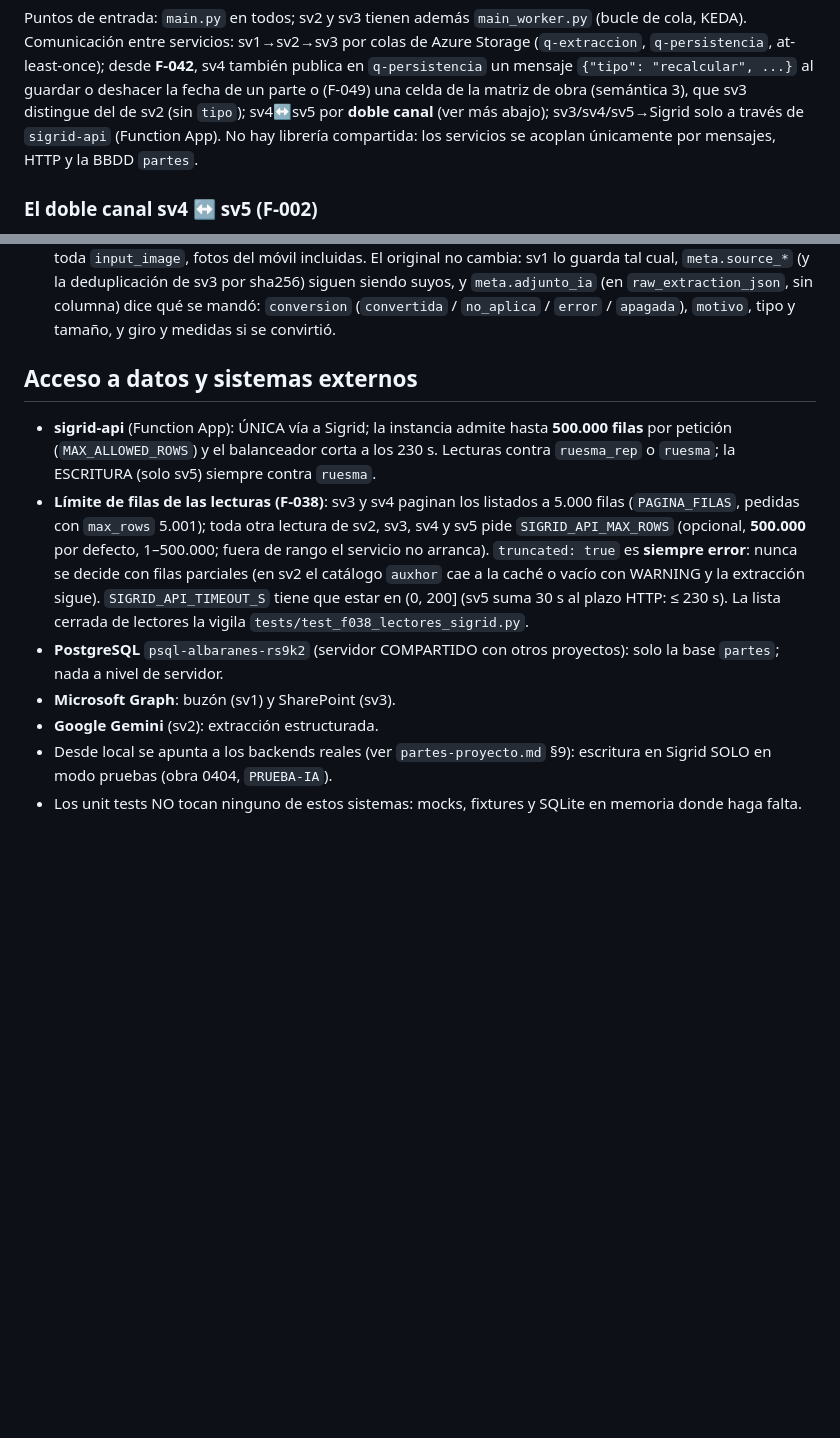
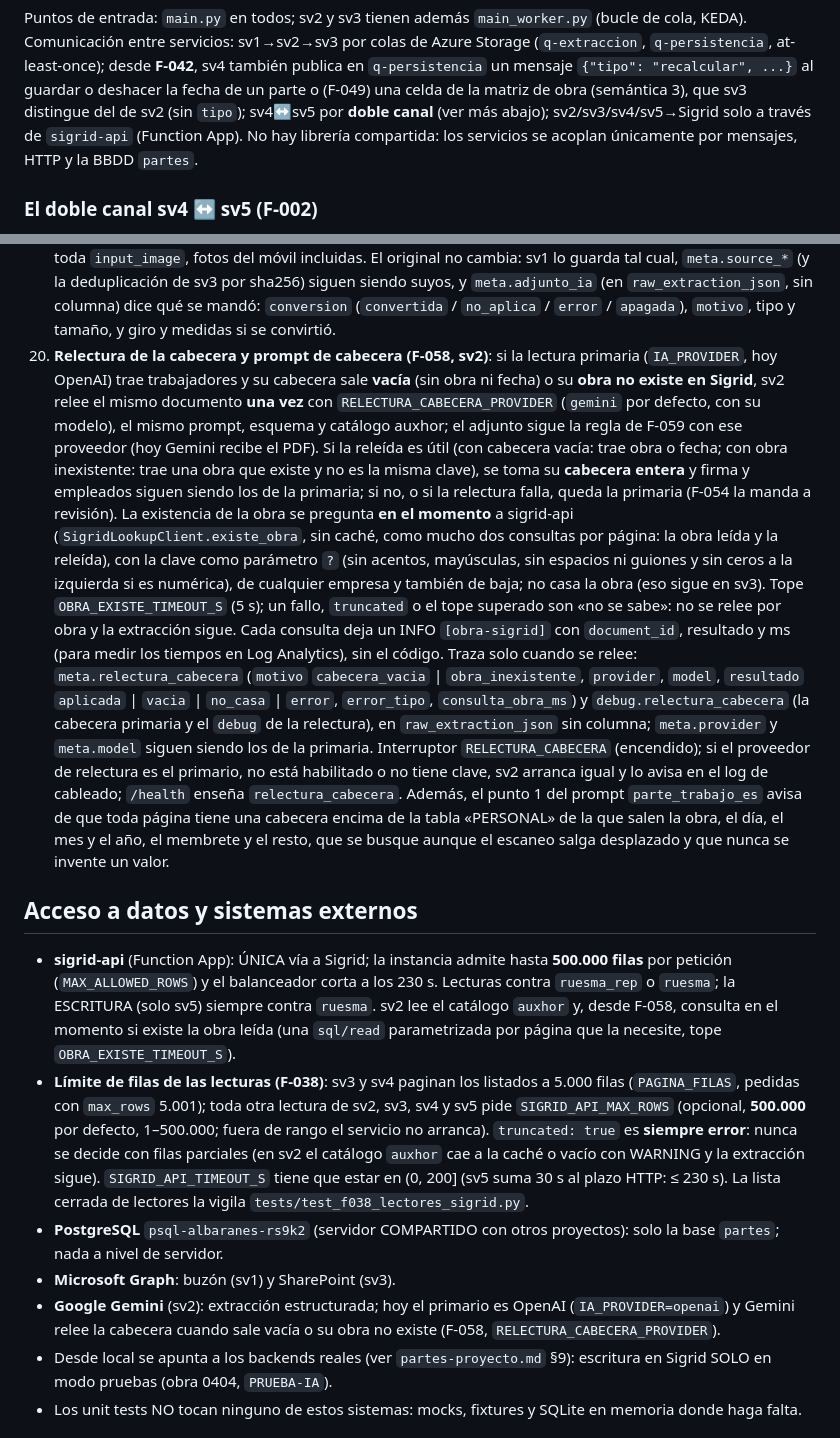
Before and after one commit to ruesma-dev/partes, a Markdown page: docs/ARCHITECTURE.md, 2 parts joined by grey strips. Rendered like a GitHub page; blank space fills up the shorter version.

Commit message:
F-058 T13: ARCHITECTURE punto 20 (relectura de la cabecera, consulta de obra y prompt) y acceso a datos de sv2
Co-Authored-By: Claude Opus 5.5 <noreply@anthropic.com>

```diff
--- a/docs/ARCHITECTURE.md
+++ b/docs/ARCHITECTURE.md
@@ -34,7 +34,7 @@ un mensaje `{"tipo": "recalcular", ...}` al guardar o deshacer la fecha de
 un parte o (F-049) una celda de la matriz de obra (semántica 3), que sv3
 distingue del de sv2 (sin `tipo`);
 sv4↔sv5 por **doble canal** (ver más abajo);
-sv3/sv4/sv5→Sigrid solo a través de `sigrid-api` (Function App). No hay
+sv2/sv3/sv4/sv5→Sigrid solo a través de `sigrid-api` (Function App). No hay
 librería compartida: los servicios se acoplan únicamente por mensajes,
 HTTP y la BBDD `partes`.
 
@@ -557,13 +557,49 @@ contexto añade `embedded_in` (la cadena de correos). El correo va a
     `raw_extraction_json`, sin columna) dice qué se mandó: `conversion`
     (`convertida` / `no_aplica` / `error` / `apagada`), `motivo`, tipo y
     tamaño, y giro y medidas si se convirtió.
+20. **Relectura de la cabecera y prompt de cabecera (F-058, sv2)**: si la
+    lectura primaria (`IA_PROVIDER`, hoy OpenAI) trae trabajadores y su
+    cabecera sale **vacía** (sin obra ni fecha) o su **obra no existe en
+    Sigrid**, sv2 relee el mismo documento **una vez** con
+    `RELECTURA_CABECERA_PROVIDER` (`gemini` por defecto, con su modelo), el
+    mismo prompt, esquema y catálogo auxhor; el adjunto sigue la regla de
+    F-059 con ese proveedor (hoy Gemini recibe el PDF). Si la releída es
+    útil (con cabecera vacía: trae obra o fecha; con obra inexistente: trae
+    una obra que existe y no es la misma clave), se toma su **cabecera
+    entera** y firma y empleados siguen siendo los de la primaria; si no, o
+    si la relectura falla, queda la primaria (F-054 la manda a revisión).
+    La existencia de la obra se pregunta **en el momento** a sigrid-api
+    (`SigridLookupClient.existe_obra`, sin caché, como mucho dos consultas
+    por página: la obra leída y la releída), con la clave como parámetro
+    `?` (sin acentos, mayúsculas, sin espacios ni guiones y sin ceros a la
+    izquierda si es numérica), de cualquier empresa y también de baja; no
+    casa la obra (eso sigue en sv3). Tope `OBRA_EXISTE_TIMEOUT_S` (5 s); un
+    fallo, `truncated` o el tope superado son «no se sabe»: no se relee por
+    obra y la extracción sigue. Cada consulta deja un INFO `[obra-sigrid]`
+    con `document_id`, resultado y ms (para medir los tiempos en Log
+    Analytics), sin el código. Traza solo cuando se relee:
+    `meta.relectura_cabecera` (`motivo` `cabecera_vacia` |
+    `obra_inexistente`, `provider`, `model`, `resultado` `aplicada` |
+    `vacia` | `no_casa` | `error`, `error_tipo`, `consulta_obra_ms`) y
+    `debug.relectura_cabecera` (la cabecera primaria y el `debug` de la
+    relectura), en `raw_extraction_json` sin columna; `meta.provider` y
+    `meta.model` siguen siendo los de la primaria. Interruptor
+    `RELECTURA_CABECERA` (encendido); si el proveedor de relectura es el
+    primario, no está habilitado o no tiene clave, sv2 arranca igual y lo
+    avisa en el log de cableado; `/health` enseña `relectura_cabecera`.
+    Además, el punto 1 del prompt `parte_trabajo_es` avisa de que toda
+    página tiene una cabecera encima de la tabla «PERSONAL» de la que salen
+    la obra, el día, el mes y el año, el membrete y el resto, que se busque
+    aunque el escaneo salga desplazado y que nunca se invente un valor.
 
 ## Acceso a datos y sistemas externos
 
 - **sigrid-api** (Function App): ÚNICA vía a Sigrid; la instancia admite
   hasta **500.000 filas** por petición (`MAX_ALLOWED_ROWS`) y el balanceador
   corta a los 230 s. Lecturas contra `ruesma_rep` o `ruesma`; la ESCRITURA
-  (solo sv5) siempre contra `ruesma`.
+  (solo sv5) siempre contra `ruesma`. sv2 lee el catálogo `auxhor` y, desde
+  F-058, consulta en el momento si existe la obra leída (una `sql/read`
+  parametrizada por página que la necesite, tope `OBRA_EXISTE_TIMEOUT_S`).
 - **Límite de filas de las lecturas (F-038)**: sv3 y sv4 paginan los
   listados a 5.000 filas (`PAGINA_FILAS`, pedidas con `max_rows` 5.001);
   toda otra lectura de sv2, sv3, sv4 y sv5 pide `SIGRID_API_MAX_ROWS`
@@ -576,7 +612,9 @@ contexto añade `embedded_in` (la cadena de correos). El correo va a
 - **PostgreSQL** `psql-albaranes-rs9k2` (servidor COMPARTIDO con otros
   proyectos): solo la base `partes`; nada a nivel de servidor.
 - **Microsoft Graph**: buzón (sv1) y SharePoint (sv3).
-- **Google Gemini** (sv2): extracción estructurada.
+- **Google Gemini** (sv2): extracción estructurada; hoy el primario es
+  OpenAI (`IA_PROVIDER=openai`) y Gemini relee la cabecera cuando sale
+  vacía o su obra no existe (F-058, `RELECTURA_CABECERA_PROVIDER`).
 - Desde local se apunta a los backends reales (ver `partes-proyecto.md`
   §9): escritura en Sigrid SOLO en modo pruebas (obra 0404, `PRUEBA-IA`).
 - Los unit tests NO tocan ninguno de estos sistemas: mocks, fixtures y
```
Also changed, not shown: specs/F-058-relectura-cabecera-gemini/tasks.md (+1 -1 lines).
